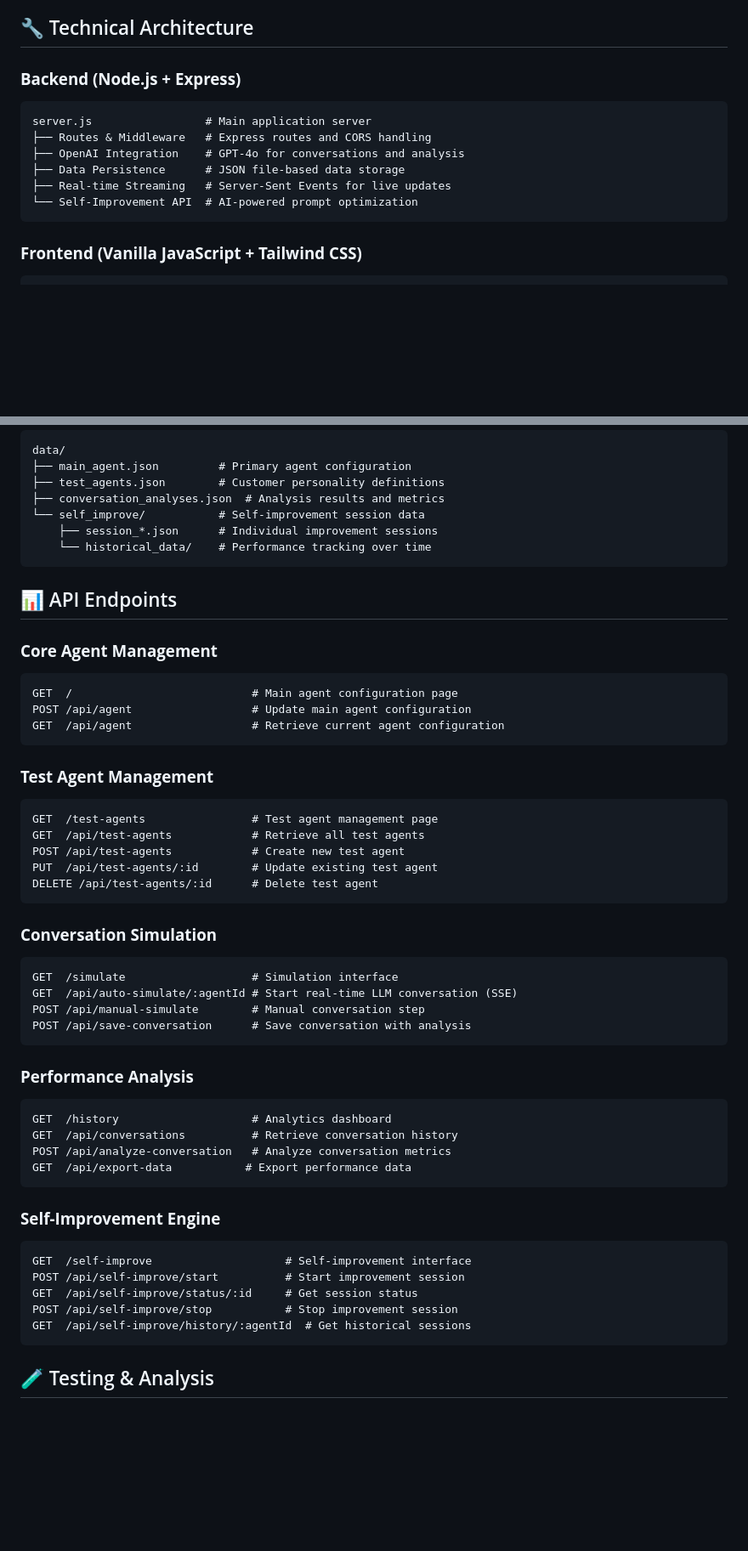
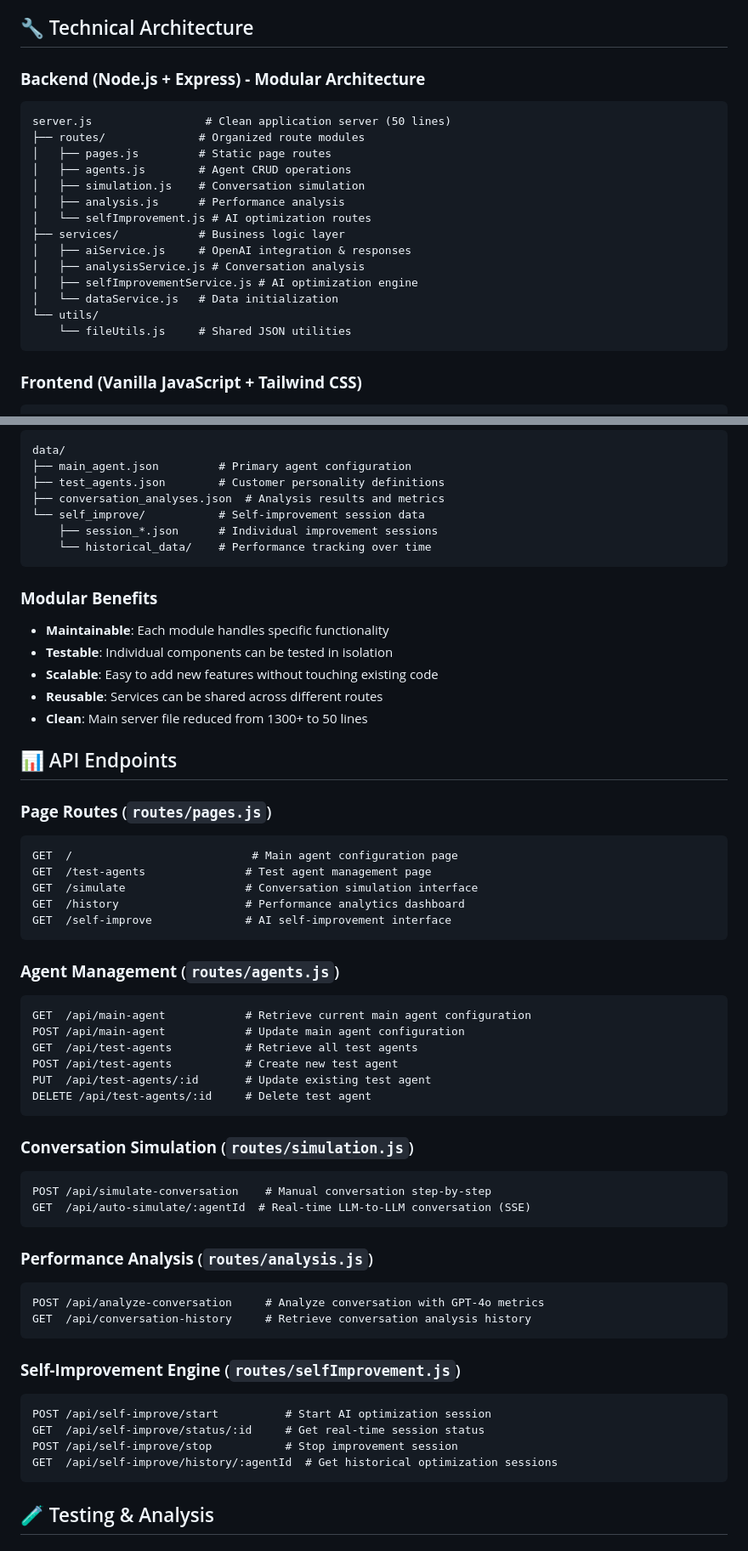
Before and after one commit to Ritavdas/Riverline_stuff, a Markdown page: assignment_two/README.md, 2 parts joined by grey strips. Shown at 85% size. Rendered like a GitHub page; blank space fills up the shorter version.

Commit message:
Enhance README.md with modular architecture details
- Added a new section on architecture improvements, highlighting the transition to a modular design for better maintainability and scalability.
- Updated backend structure to reflect organized route and service modules, reducing the main server file size significantly.
- Included benefits of the modular approach, emphasizing maintainability, testability, and code reusability.
- Revised project overview and technical architecture sections to align with recent refactoring efforts.

````diff
--- a/assignment_two/README.md
+++ b/assignment_two/README.md
@@ -198,15 +209,23 @@ The platform will automatically initialize with sample data and be ready for tes
 
 ## 🔧 Technical Architecture
 
-### **Backend (Node.js + Express)**
+### **Backend (Node.js + Express) - Modular Architecture**
 
 ```
-server.js                 # Main application server
-├── Routes & Middleware   # Express routes and CORS handling
-├── OpenAI Integration    # GPT-4o for conversations and analysis
-├── Data Persistence      # JSON file-based data storage
-├── Real-time Streaming   # Server-Sent Events for live updates
-└── Self-Improvement API  # AI-powered prompt optimization
+server.js                 # Clean application server (50 lines)
+├── routes/              # Organized route modules
+│   ├── pages.js         # Static page routes
+│   ├── agents.js        # Agent CRUD operations
+│   ├── simulation.js    # Conversation simulation
+│   ├── analysis.js      # Performance analysis
+│   └── selfImprovement.js # AI optimization routes
+├── services/            # Business logic layer
+│   ├── aiService.js     # OpenAI integration & responses
+│   ├── analysisService.js # Conversation analysis
+│   ├── selfImprovementService.js # AI optimization engine
+│   └── dataService.js   # Data initialization
+└── utils/
+    └── fileUtils.js     # Shared JSON utilities
 ```
 
 ### **Frontend (Vanilla JavaScript + Tailwind CSS)**
@@ -233,52 +252,58 @@ data/
     └── historical_data/    # Performance tracking over time
 ```
 
+### **Modular Benefits**
+
+- **Maintainable**: Each module handles specific functionality
+- **Testable**: Individual components can be tested in isolation
+- **Scalable**: Easy to add new features without touching existing code
+- **Reusable**: Services can be shared across different routes
+- **Clean**: Main server file reduced from 1300+ to 50 lines
+
 ## 📊 API Endpoints
 
-### **Core Agent Management**
+### **Page Routes** (`routes/pages.js`)
 
 ```http
 GET  /                           # Main agent configuration page
-POST /api/agent                  # Update main agent configuration
-GET  /api/agent                  # Retrieve current agent configuration
+GET  /test-agents               # Test agent management page
+GET  /simulate                  # Conversation simulation interface
+GET  /history                   # Performance analytics dashboard
+GET  /self-improve              # AI self-improvement interface
 ```
 
-### **Test Agent Management**
+### **Agent Management** (`routes/agents.js`)
 
 ```http
-GET  /test-agents                # Test agent management page
-GET  /api/test-agents            # Retrieve all test agents
-POST /api/test-agents            # Create new test agent
-PUT  /api/test-agents/:id        # Update existing test agent
-DELETE /api/test-agents/:id      # Delete test agent
+GET  /api/main-agent            # Retrieve current main agent configuration
+POST /api/main-agent            # Update main agent configuration
+GET  /api/test-agents           # Retrieve all test agents
+POST /api/test-agents           # Create new test agent
+PUT  /api/test-agents/:id       # Update existing test agent
+DELETE /api/test-agents/:id     # Delete test agent
 ```
 
-### **Conversation Simulation**
+### **Conversation Simulation** (`routes/simulation.js`)
 
 ```http
-GET  /simulate                   # Simulation interface
-GET  /api/auto-simulate/:agentId # Start real-time LLM conversation (SSE)
-POST /api/manual-simulate        # Manual conversation step
-POST /api/save-conversation      # Save conversation with analysis
+POST /api/simulate-conversation    # Manual conversation step-by-step
+GET  /api/auto-simulate/:agentId  # Real-time LLM-to-LLM conversation (SSE)
 ```
 
-### **Performance Analysis**
+### **Performance Analysis** (`routes/analysis.js`)
 
 ```http
-GET  /history                    # Analytics dashboard
-GET  /api/conversations          # Retrieve conversation history
-POST /api/analyze-conversation   # Analyze conversation metrics
-GET  /api/export-data           # Export performance data
+POST /api/analyze-conversation     # Analyze conversation with GPT-4o metrics
+GET  /api/conversation-history     # Retrieve conversation analysis history
 ```
 
-### **Self-Improvement Engine**
+### **Self-Improvement Engine** (`routes/selfImprovement.js`)
 
 ```http
-GET  /self-improve                    # Self-improvement interface
-POST /api/self-improve/start          # Start improvement session
-GET  /api/self-improve/status/:id     # Get session status
+POST /api/self-improve/start          # Start AI optimization session
+GET  /api/self-improve/status/:id     # Get real-time session status
 POST /api/self-improve/stop           # Stop improvement session
-GET  /api/self-improve/history/:agentId  # Get historical sessions
+GET  /api/self-improve/history/:agentId  # Get historical optimization sessions
 ```
 
 ## 🧪 Testing & Analysis
````
Also changed, not shown: other parts of assignment_two/README.md (+39 -1 lines).
